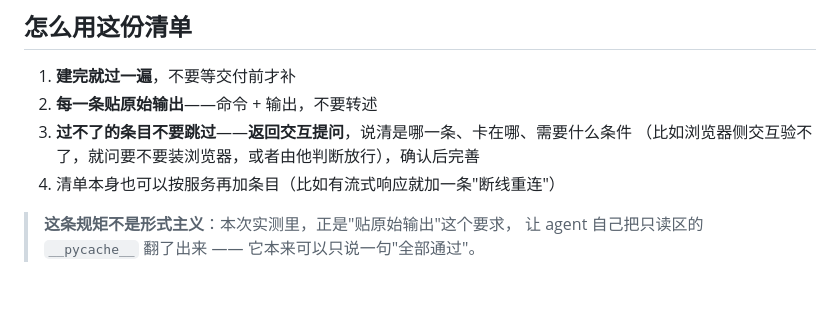
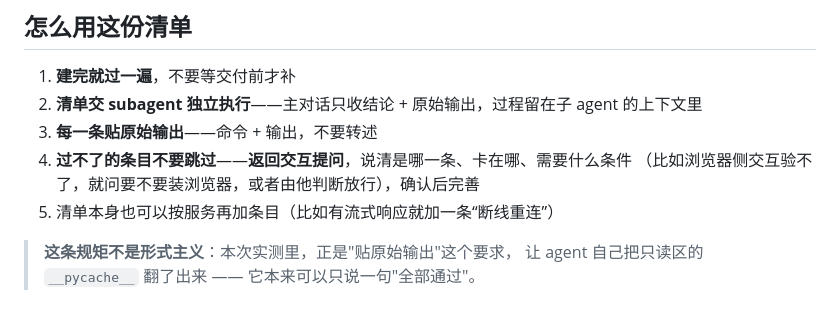
Before and after one commit to HedgeLinn/fastapi-api-builder, a Markdown page: playbooks/06-acceptance.md, the part around the change. Drawn GitHub-style.

Commit message:
playbooks 06：清单交 subagent 独立执行，主对话只收结论

```diff
--- a/playbooks/06-acceptance.md
+++ b/playbooks/06-acceptance.md
@@ -90,10 +90,11 @@
 ## 怎么用这份清单
 
 1. **建完就过一遍**，不要等交付前才补
-2. **每一条贴原始输出**——命令 + 输出，不要转述
-3. **过不了的条目不要跳过**——**返回交互提问**，说清是哪一条、卡在哪、需要什么条件
+2. **清单交 subagent 独立执行**——主对话只收结论 + 原始输出，过程留在子 agent 的上下文里
+3. **每一条贴原始输出**——命令 + 输出，不要转述
+4. **过不了的条目不要跳过**——**返回交互提问**，说清是哪一条、卡在哪、需要什么条件
    （比如浏览器侧交互验不了，就问要不要装浏览器，或者由他判断放行），确认后完善
-4. 清单本身也可以按服务再加条目（比如有流式响应就加一条"断线重连"）
+5. 清单本身也可以按服务再加条目（比如有流式响应就加一条“断线重连”）
 
 > **这条规矩不是形式主义**：本次实测里，正是"贴原始输出"这个要求，
 > 让 agent 自己把只读区的 `__pycache__` 翻了出来 —— 它本来可以只说一句"全部通过"。
```
